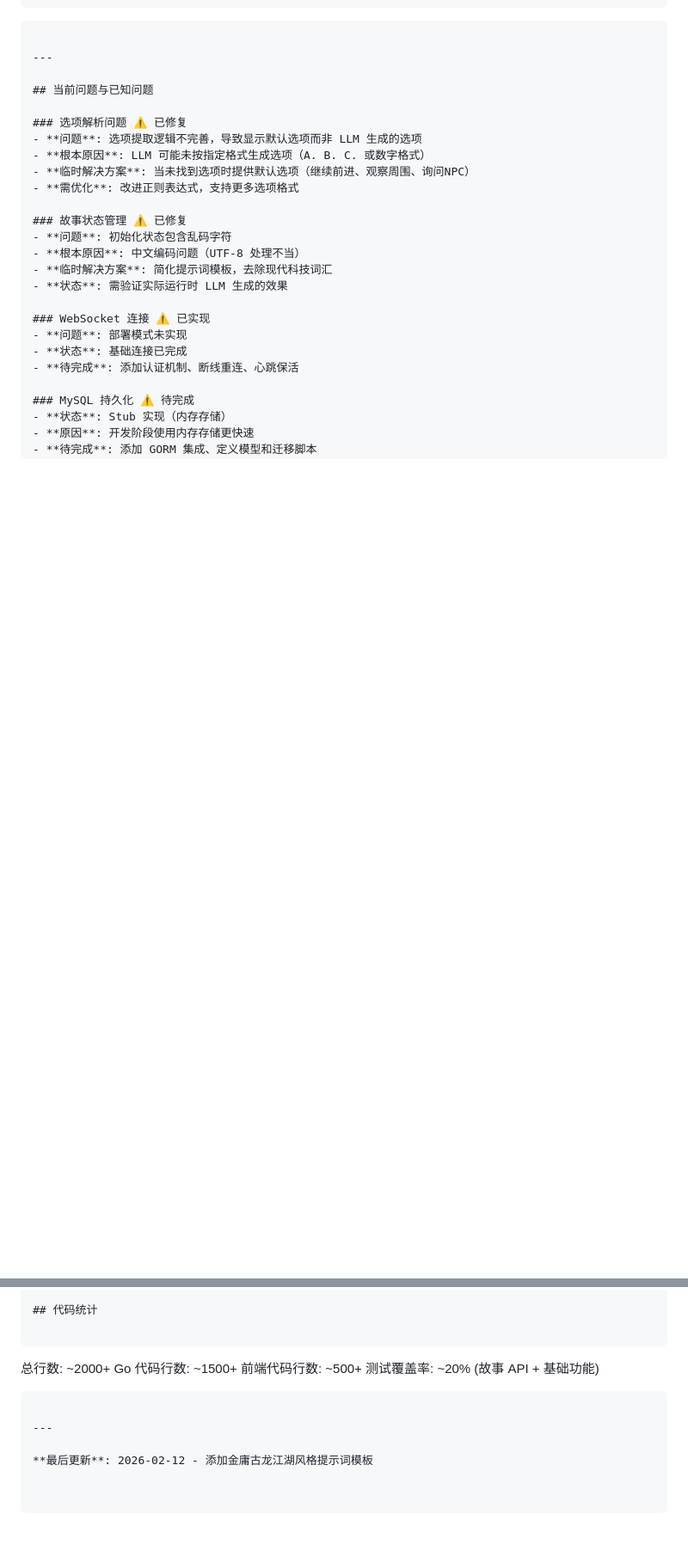
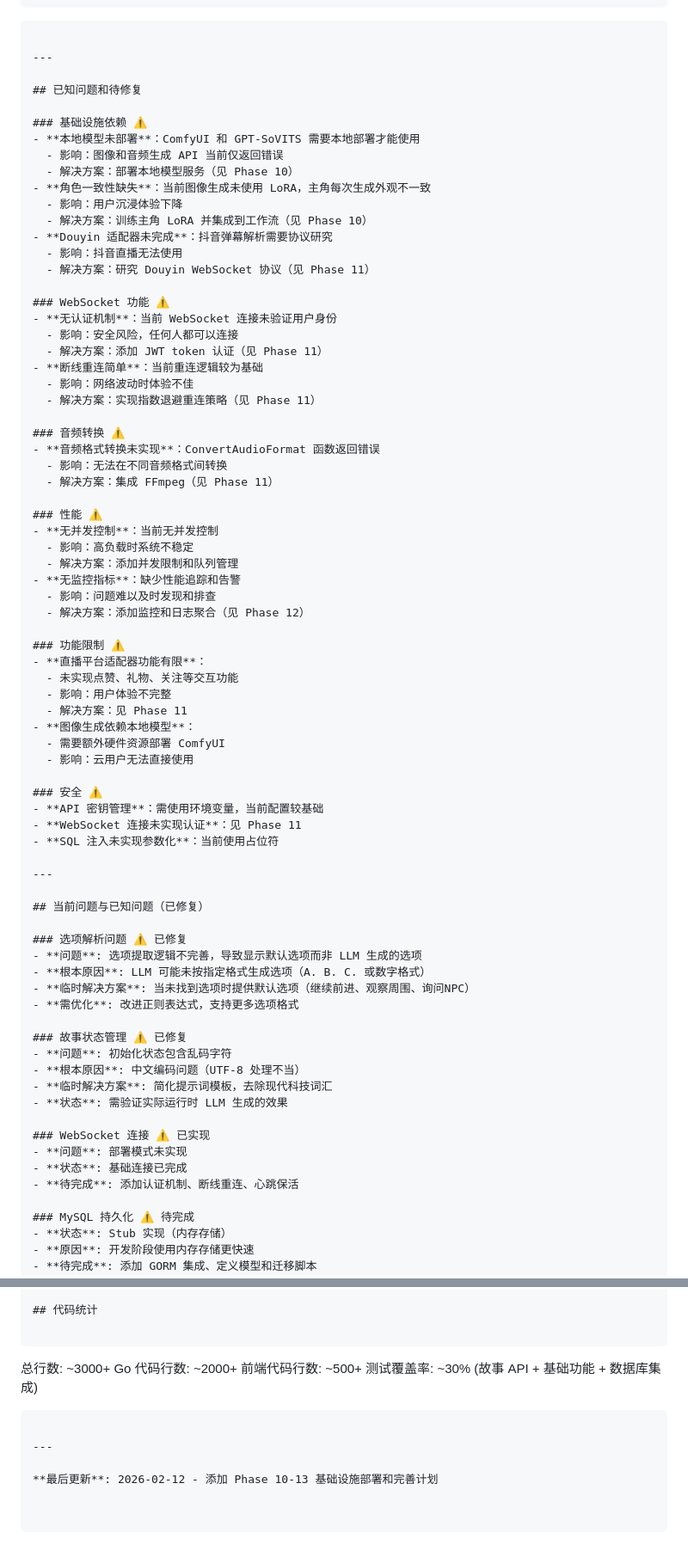
Before and after one commit to leon37/Cyber-Jianghu, a Markdown page: PROGRESS.md, 2 parts joined by grey strips. Shown at 86% size. Drawn GitHub-style; blank space fills up the shorter version.

````diff
--- a/PROGRESS.md
+++ b/PROGRESS.md
@@ -165,7 +289,57 @@ Frontend Clients
 
 ---
 
-## 当前问题与已知问题
+## 已知问题和待修复
+
+### 基础设施依赖 ⚠️
+- **本地模型未部署**：ComfyUI 和 GPT-SoVITS 需要本地部署才能使用
+  - 影响：图像和音频生成 API 当前仅返回错误
+  - 解决方案：部署本地模型服务（见 Phase 10）
+- **角色一致性缺失**：当前图像生成未使用 LoRA，主角每次生成外观不一致
+  - 影响：用户沉浸体验下降
+  - 解决方案：训练主角 LoRA 并集成到工作流（见 Phase 10）
+- **Douyin 适配器未完成**：抖音弹幕解析需要协议研究
+  - 影响：抖音直播无法使用
+  - 解决方案：研究 Douyin WebSocket 协议（见 Phase 11）
+
+### WebSocket 功能 ⚠️
+- **无认证机制**：当前 WebSocket 连接未验证用户身份
+  - 影响：安全风险，任何人都可以连接
+  - 解决方案：添加 JWT token 认证（见 Phase 11）
+- **断线重连简单**：当前重连逻辑较为基础
+  - 影响：网络波动时体验不佳
+  - 解决方案：实现指数退避重连策略（见 Phase 11）
+
+### 音频转换 ⚠️
+- **音频格式转换未实现**：ConvertAudioFormat 函数返回错误
+  - 影响：无法在不同音频格式间转换
+  - 解决方案：集成 FFmpeg（见 Phase 11）
+
+### 性能 ⚠️
+- **无并发控制**：当前无并发控制
+  - 影响：高负载时系统不稳定
+  - 解决方案：添加并发限制和队列管理
+- **无监控指标**：缺少性能追踪和告警
+  - 影响：问题难以及时发现和排查
+  - 解决方案：添加监控和日志聚合（见 Phase 12）
+
+### 功能限制 ⚠️
+- **直播平台适配器功能有限**：
+  - 未实现点赞、礼物、关注等交互功能
+  - 影响：用户体验不完整
+  - 解决方案：见 Phase 11
+- **图像生成依赖本地模型**：
+  - 需要额外硬件资源部署 ComfyUI
+  - 影响：云用户无法直接使用
+
+### 安全 ⚠️
+- **API 密钥管理**：需使用环境变量，当前配置较基础
+- **WebSocket 连接未实现认证**：见 Phase 11
+- **SQL 注入未实现参数化**：当前使用占位符
+
+---
+
+## 当前问题与已知问题（已修复）
 
 ### 选项解析问题 ⚠️ 已修复
 - **问题**: 选项提取逻辑不完善，导致显示默认选项而非 LLM 生成的选项
@@ -311,12 +485,12 @@ Frontend Clients
 ## 代码统计
 
 ```
-总行数: ~2000+
-Go 代码行数: ~1500+
+总行数: ~3000+
+Go 代码行数: ~2000+
 前端代码行数: ~500+
-测试覆盖率: ~20% (故事 API + 基础功能)
+测试覆盖率: ~30% (故事 API + 基础功能 + 数据库集成)
 ```
 
 ---
 
-**最后更新**: 2026-02-12 - 添加金庸古龙江湖风格提示词模板
+**最后更新**: 2026-02-12 - 添加 Phase 10-13 基础设施部署和完善计划
````
Also changed, not shown: other parts of PROGRESS.md (+124 -0 lines).
